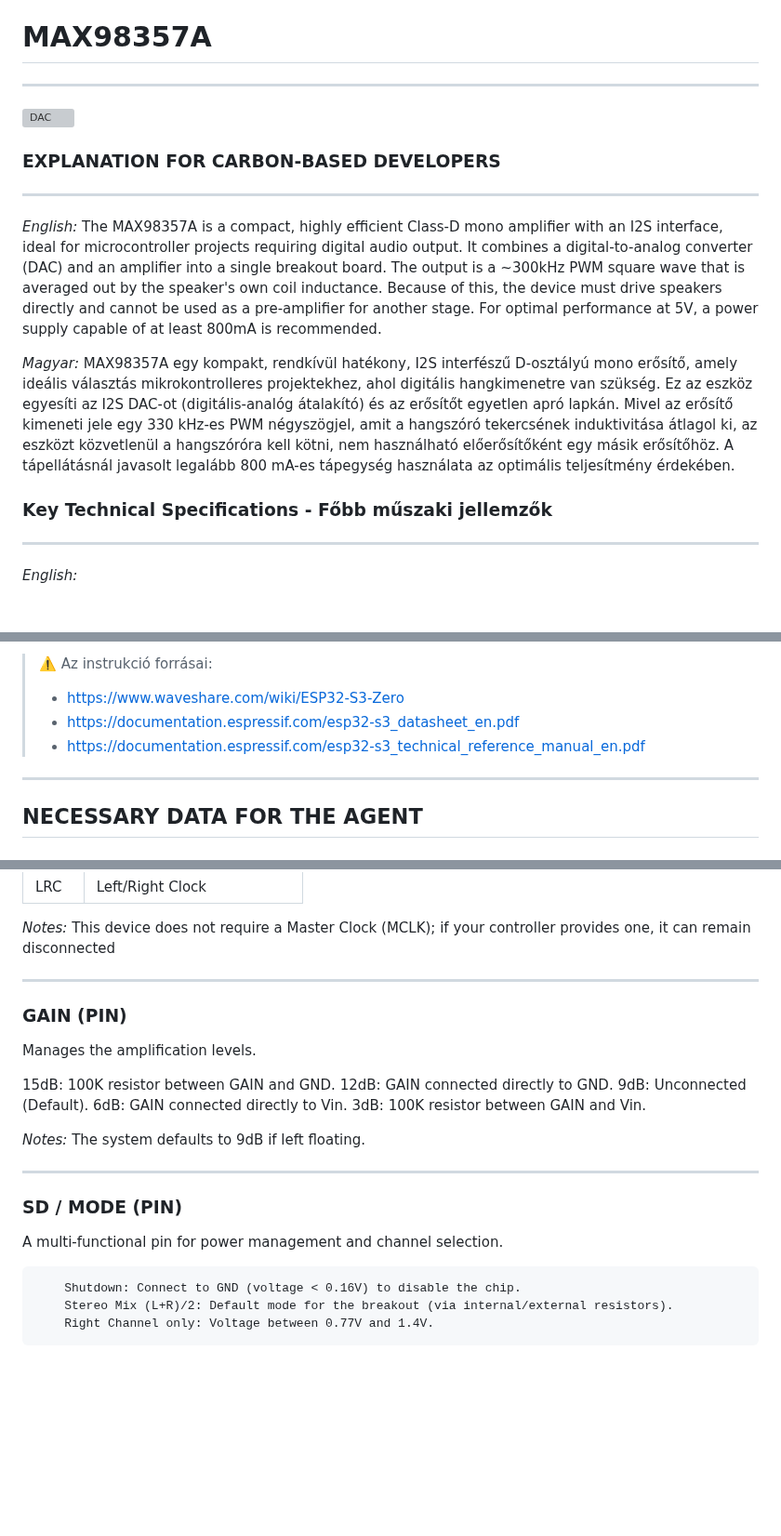
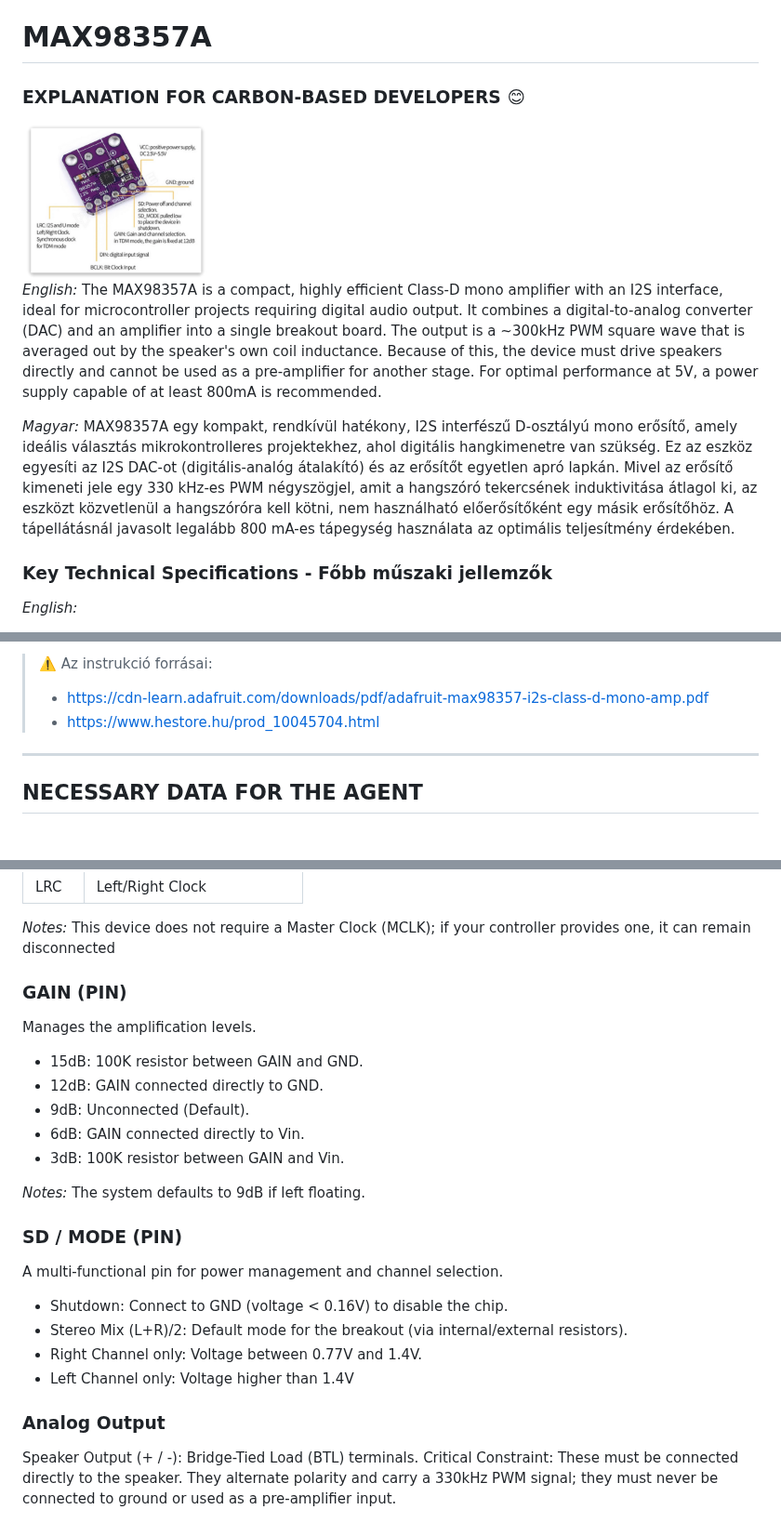
Before and after one commit to veresgyuri/2nd-webradio-esp32zero-cpy, a Markdown page: instructions/max98357a_instructions.md, 3 parts joined by grey strips. Shown at 93% size. Rendered like a GitHub page; pictures changed too: images/max98357a.png (added); blank space fills up the shorter version; grey boxes are pictures that could not be loaded.

Commit message:
ready for use version

```diff
--- a/instructions/max98357a_instructions.md
+++ b/instructions/max98357a_instructions.md
@@ -4,18 +4,14 @@ applyTo: '**/*max98357*'
 ---
 
 # MAX98357A
----
-
+### EXPLANATION FOR CARBON-BASED DEVELOPERS 😊
 <img src="../images/max98357a.png" alt="DAC" width="200">
 
-### EXPLANATION FOR CARBON-BASED DEVELOPERS
----
 *English:* The MAX98357A is a compact, highly efficient Class-D mono amplifier with an I2S interface, ideal for microcontroller projects requiring digital audio output. It combines a digital-to-analog converter (DAC) and an amplifier into a single breakout board. The output is a ~300kHz PWM square wave that is averaged out by the speaker's own coil inductance. Because of this, the device must drive speakers directly and cannot be used as a pre-amplifier for another stage. For optimal performance at 5V, a power supply capable of at least 800mA is recommended.
 
 *Magyar:*  MAX98357A egy kompakt, rendkívül hatékony, I2S interfészű D-osztályú mono erősítő, amely ideális választás mikrokontrolleres projektekhez, ahol digitális hangkimenetre van szükség. Ez az eszköz egyesíti az I2S DAC-ot (digitális-analóg átalakító) és az erősítőt egyetlen apró lapkán. Mivel az erősítő kimeneti jele egy 330 kHz-es PWM négyszögjel, amit a hangszóró tekercsének induktivitása átlagol ki, az eszközt közvetlenül a hangszóróra kell kötni, nem használható előerősítőként egy másik erősítőhöz. A tápellátásnál javasolt legalább 800 mA-es tápegység használata az optimális teljesítmény érdekében.
 
 ### Key Technical Specifications - Főbb műszaki jellemzők
----
 *English:*
 - Power Output: It is surprisingly powerful for its size, delivering up to 3.2 Watts into a 4-ohm speaker (at 5V power and 10% THD).
 - Voltage Range: It operates on a wide DC voltage range from 2.7V to 5.5V.
@@ -46,11 +42,9 @@ Az erősítő nem használ analóg bemeneteket; kizárólag a szabványos I2S di
 - SD / MODE funkció: Ez a többcélú pin használható a chip teljes leállítására (Shutdown), vagy annak kiválasztására, hogy melyik I2S csatornát (bal, jobb vagy a kettő átlaga) továbbítsa a mono kimenetre. Alapértelmezés szerint a sztereó jelet (L+R)/2 módon keveri mono kimenetté.
 
 > ⚠️ Az instrukció forrásai:
-> - https://www.waveshare.com/wiki/ESP32-S3-Zero
-> - https://documentation.espressif.com/esp32-s3_datasheet_en.pdf
-> - https://documentation.espressif.com/esp32-s3_technical_reference_manual_en.pdf
+> - https://cdn-learn.adafruit.com/downloads/pdf/adafruit-max98357-i2s-class-d-mono-amp.pdf
+> - https://www.hestore.hu/prod_10045704.html
 ---
-
 ## NECESSARY DATA FOR THE AGENT
 ### PIN Reference
 Dedicated pins
@@ -68,24 +62,29 @@ Dedicated pins
 *Notes:*
 This device does not require a Master Clock (MCLK); if your controller provides one, it can remain disconnected
 
----
+
 ### GAIN (PIN)
 Manages the amplification levels.
 
-15dB: 100K resistor between GAIN and GND.
-        12dB: GAIN connected directly to GND.
-        9dB: Unconnected (Default).
-        6dB: GAIN connected directly to Vin.
-        3dB: 100K resistor between GAIN and Vin.
+- 15dB: 100K resistor between GAIN and GND.
+- 12dB: GAIN connected directly to GND.
+- 9dB: Unconnected (Default).
+- 6dB: GAIN connected directly to Vin.
+- 3dB: 100K resistor between GAIN and Vin.
 
 *Notes:*
 The system defaults to 9dB if left floating.
 
----
+
 ### SD / MODE (PIN)
 A multi-functional pin for power management and channel selection.
 
 
-        Shutdown: Connect to GND (voltage < 0.16V) to disable the chip.
-        Stereo Mix (L+R)/2: Default mode for the breakout (via internal/external resistors).
-        Right Channel only: Voltage between 0.77V and 1.4V.
+- Shutdown: Connect to GND (voltage < 0.16V) to disable the chip.
+- Stereo Mix (L+R)/2: Default mode for the breakout (via internal/external resistors).
+- Right Channel only: Voltage between 0.77V and 1.4V.
+- Left Channel only: Voltage higher than 1.4V
+
+### Analog Output
+Speaker Output (+ / -): Bridge-Tied Load (BTL) terminals.
+Critical Constraint: These must be connected directly to the speaker. They alternate polarity and carry a 330kHz PWM signal; they must never be connected to ground or used as a pre-amplifier input.
```
Also changed, not shown: other parts of instructions/max98357a_instructions.md (+1 -1 lines).
